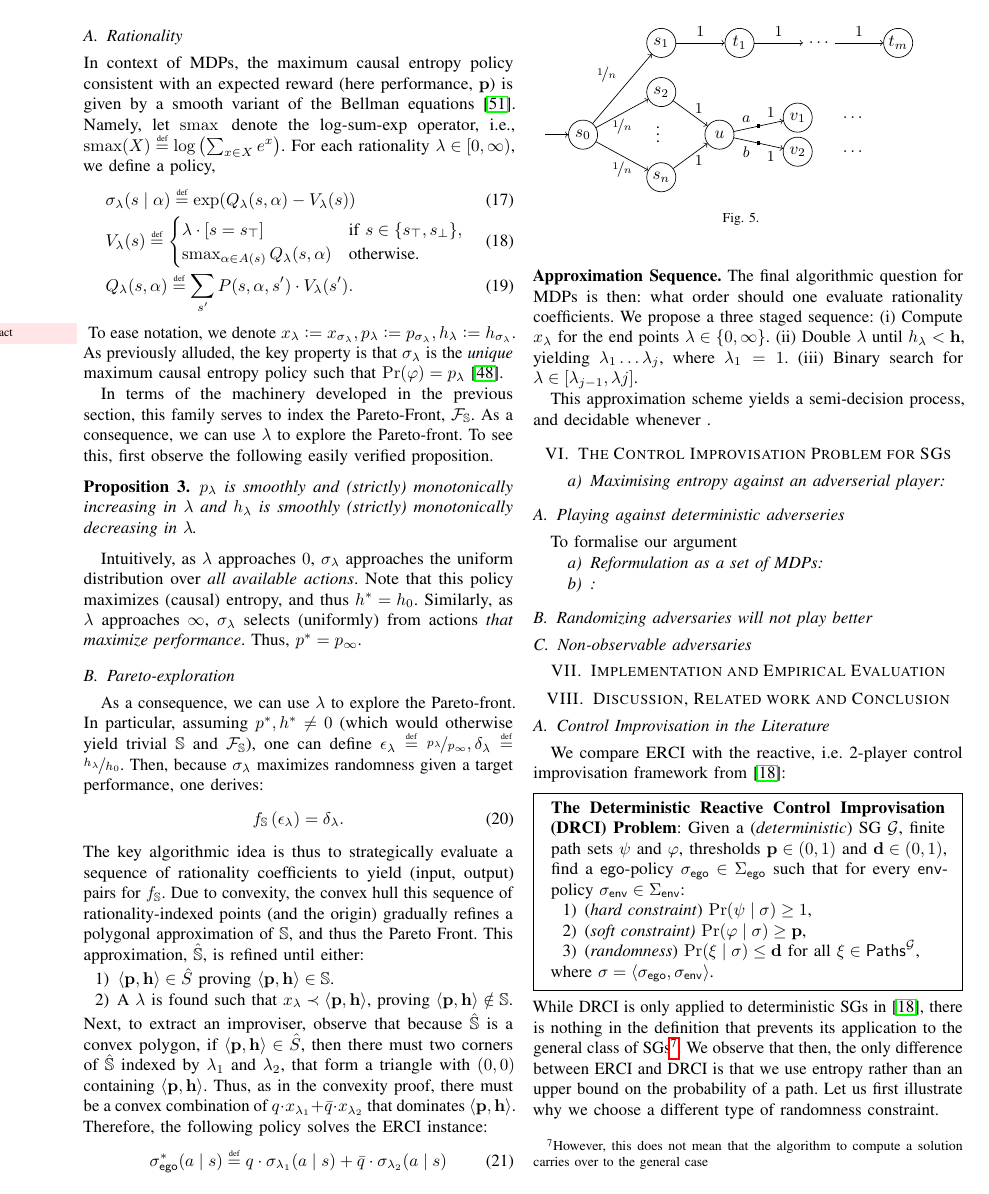
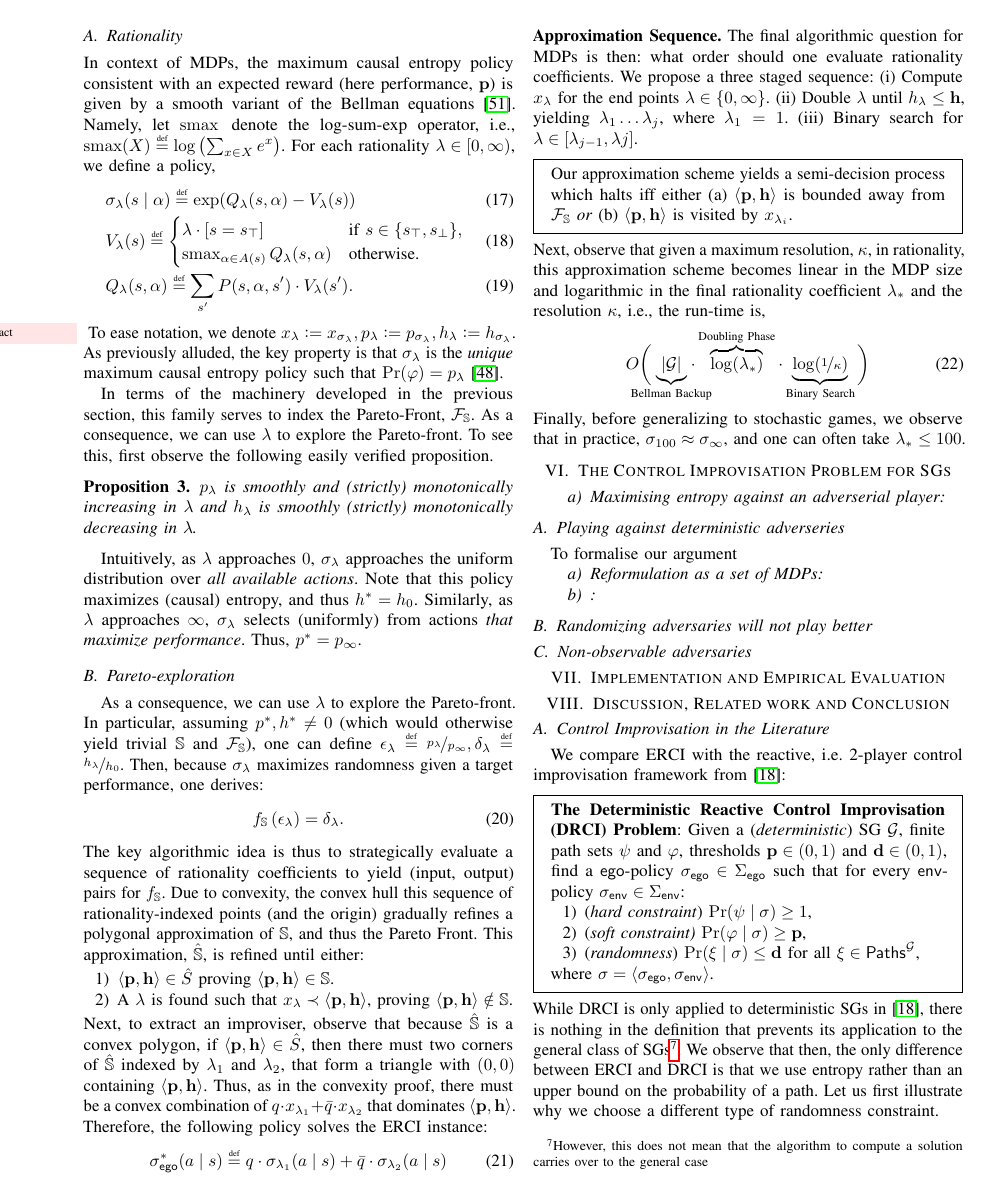
Before and after one commit to mvcisback/RSS21, a LaTeX paper (main.tex, which reads mdp.tex): page 6 of 9. Compiled offline with pdfLaTeX.

Commit message:
Add in runtime.

```diff
--- a/mdp.tex
+++ b/mdp.tex
@@ -89,13 +89,27 @@ following policy solves the ERCI instance:
 
 \mypara{Approximation Sequence} The final algorithmic question for
 MDPs is then: what order should one evaluate rationality coefficients.
-We propose a three staged sequence:
-(i) Compute $x_\rat$ for the end points $\rat \in \{0, \infty\}$.
-(ii) Double $\rat$ until $h_\rat < \randomness$, yielding $\rat_1\ldots \rat_j$, where $\rat_1 = 1$.
+We propose a three staged sequence: (i) Compute $x_\rat$ for the end
+points $\rat \in \{0, \infty\}$.  (ii) Double $\rat$ until $h_\rat \leq
+\randomness$, yielding $\rat_1\ldots \rat_j$, where $\rat_1 = 1$.
 (iii) Binary search for $\rat \in [\rat_{j-1}, \rat{j}]$.
-
-This approximation scheme yields a semi-decision process, and decidable whenever .
-
+\begin{mdframed}
+  Our approximation scheme yields a semi-decision process which halts
+  iff either (a) $\langle \scthreshold, \randomness \rangle$ is
+  bounded away from $\pareto{\solutions}$ \emph{or} (b)
+  $\langle \scthreshold, \randomness \rangle$ is visited by
+  $x_{\rat_i}$.
+\end{mdframed}
+Next, observe that given a maximum resolution, $\kappa$, in
+rationality, this approximation scheme becomes linear in the MDP size
+and logarithmic in the final rationality coefficient $\rat_*$ and the
+resolution $\kappa$, i.e., the run-time is,
+\begin{equation}
+  O\bigg(\hspace{-1.4em}\underbrace{|\sg|}_{\text{Bellman Backup}}\hspace{-1.4em}\cdot\overbrace{\log(\rat_*)}^{\text{Doubling Phase}}\cdot\underbrace{\log(\nicefrac{1}{\kappa})}_{\text{Binary Search}}\bigg)
+\end{equation}
+Finally, before generalizing to stochastic games, we observe that in
+practice, $\sched_{100} \approx \sched_\infty$, and one can often take
+$\rat_* \leq 100$.
 
 %%% Local Variables:
 %%% mode: latex
```
